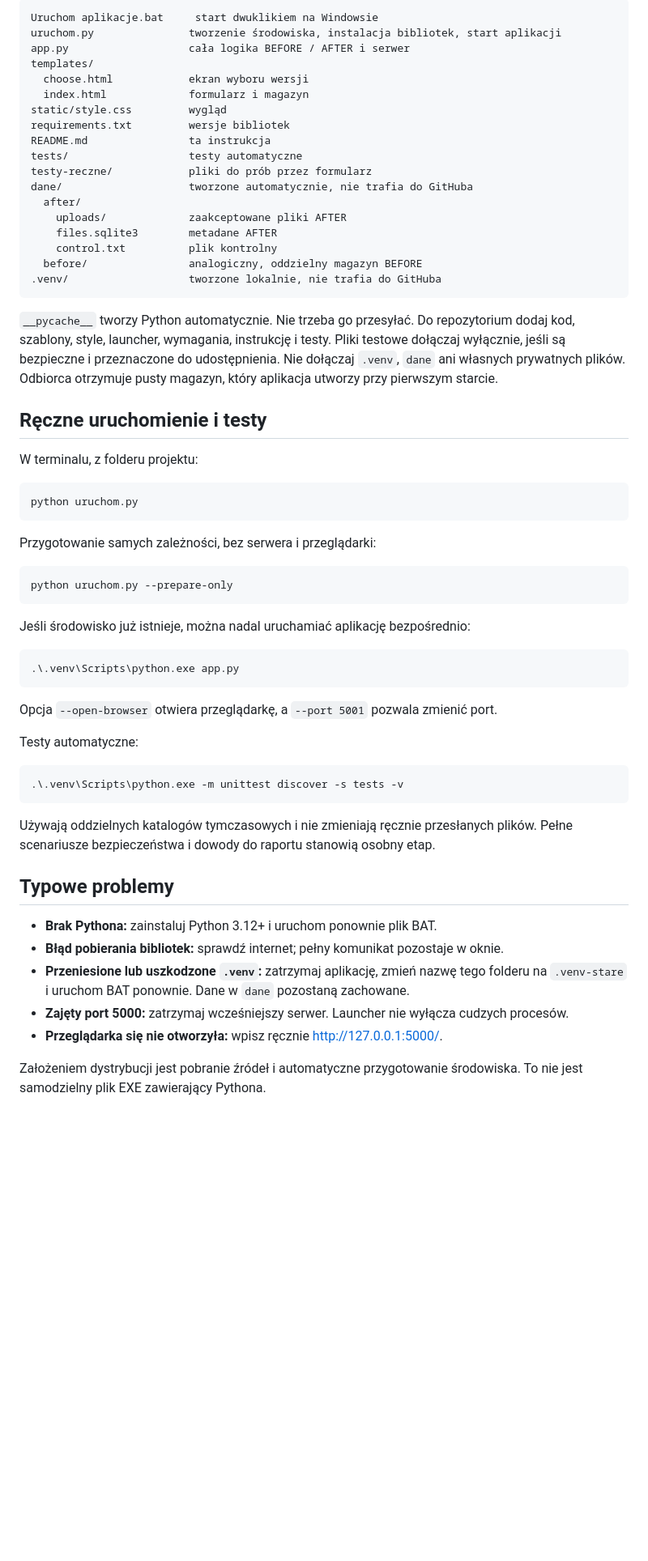
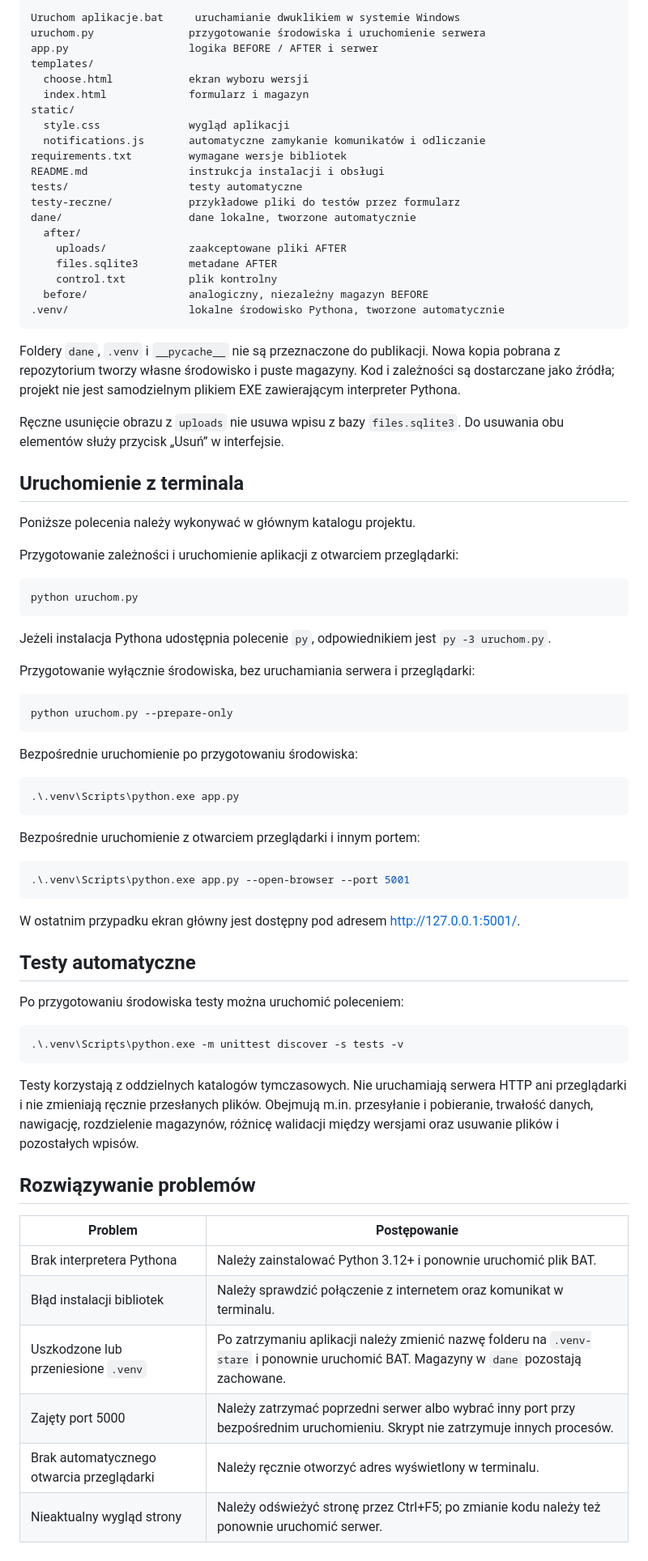
Before and after one commit to AleksyEk/Secure-Upload, a Markdown page: README.md, the part around one of its changes. Shown at 81% size. Rendered like a GitHub page; blank space fills up the shorter version.

````diff
--- a/README.md
+++ b/README.md
@@ -91,70 +137,89 @@ nie jest skanowaniem malware; zachowuje oryginalne bajty i metadane.
 
 ```text
-Uruchom aplikacje.bat     start dwuklikiem na Windowsie
-uruchom.py               tworzenie środowiska, instalacja bibliotek, start aplikacji
-app.py                   cała logika BEFORE / AFTER i serwer
+Uruchom aplikacje.bat     uruchamianie dwuklikiem w systemie Windows
+uruchom.py               przygotowanie środowiska i uruchomienie serwera
+app.py                   logika BEFORE / AFTER i serwer
 templates/
   choose.html            ekran wyboru wersji
   index.html             formularz i magazyn
-static/style.css         wygląd
-requirements.txt         wersje bibliotek
-README.md                ta instrukcja
+static/
+  style.css              wygląd aplikacji
+  notifications.js       automatyczne zamykanie komunikatów i odliczanie
+requirements.txt         wymagane wersje bibliotek
+README.md                instrukcja instalacji i obsługi
 tests/                   testy automatyczne
-testy-reczne/            pliki do prób przez formularz
-dane/                    tworzone automatycznie, nie trafia do GitHuba
+testy-reczne/            przykładowe pliki do testów przez formularz
+dane/                    dane lokalne, tworzone automatycznie
   after/
     uploads/             zaakceptowane pliki AFTER
     files.sqlite3        metadane AFTER
     control.txt          plik kontrolny
-  before/                analogiczny, oddzielny magazyn BEFORE
-.venv/                   tworzone lokalnie, nie trafia do GitHuba
+  before/                analogiczny, niezależny magazyn BEFORE
+.venv/                   lokalne środowisko Pythona, tworzone automatycznie
 ```
 
-`__pycache__` tworzy Python automatycznie. Nie trzeba go przesyłać.
-Do repozytorium dodaj kod, szablony, style, launcher, wymagania, instrukcję i testy.
-Pliki testowe dołączaj wyłącznie, jeśli są bezpieczne i przeznaczone do udostępnienia.
-Nie dołączaj `.venv`, `dane` ani własnych prywatnych plików.
-Odbiorca otrzymuje pusty magazyn, który aplikacja utworzy przy pierwszym starcie.
+Foldery `dane`, `.venv` i `__pycache__` nie są przeznaczone do publikacji.
+Nowa kopia pobrana z repozytorium tworzy własne środowisko i puste magazyny.
+Kod i zależności są dostarczane jako źródła; projekt nie jest samodzielnym
+plikiem EXE zawierającym interpreter Pythona.
 
-## Ręczne uruchomienie i testy
+Ręczne usunięcie obrazu z `uploads` nie usuwa wpisu z bazy `files.sqlite3`.
+Do usuwania obu elementów służy przycisk „Usuń” w interfejsie.
 
-W terminalu, z folderu projektu:
+## Uruchomienie z terminala
+
+Poniższe polecenia należy wykonywać w głównym katalogu projektu.
+
+Przygotowanie zależności i uruchomienie aplikacji z otwarciem przeglądarki:
 
 ```powershell
 python uruchom.py
 ```
 
-Przygotowanie samych zależności, bez serwera i przeglądarki:
+Jeżeli instalacja Pythona udostępnia polecenie `py`, odpowiednikiem jest
+`py -3 uruchom.py`.
+
+Przygotowanie wyłącznie środowiska, bez uruchamiania serwera i przeglądarki:
 
 ```powershell
 python uruchom.py --prepare-only
 ```
 
-Jeśli środowisko już istnieje, można nadal uruchamiać aplikację bezpośrednio:
+Bezpośrednie uruchomienie po przygotowaniu środowiska:
 
 ```powershell
 .\.venv\Scripts\python.exe app.py
 ```
 
-Opcja `--open-browser` otwiera przeglądarkę, a `--port 5001` pozwala zmienić port.
+Bezpośrednie uruchomienie z otwarciem przeglądarki i innym portem:
 
-Testy automatyczne:
+```powershell
+.\.venv\Scripts\python.exe app.py --open-browser --port 5001
+```
+
+W ostatnim przypadku ekran główny jest dostępny pod adresem
+[http://127.0.0.1:5001/](http://127.0.0.1:5001/).
+
+## Testy automatyczne
+
+Po przygotowaniu środowiska testy można uruchomić poleceniem:
 
 ```powershell
 .\.venv\Scripts\python.exe -m unittest discover -s tests -v
 ```
 
-Używają oddzielnych katalogów tymczasowych i nie zmieniają ręcznie przesłanych
-plików. Pełne scenariusze bezpieczeństwa i dowody do raportu stanowią osobny etap.
+Testy korzystają z oddzielnych katalogów tymczasowych. Nie uruchamiają serwera
+HTTP ani przeglądarki i nie zmieniają ręcznie przesłanych plików. Obejmują m.in.
+przesyłanie i pobieranie, trwałość danych, nawigację, rozdzielenie magazynów,
+różnicę walidacji między wersjami oraz usuwanie plików i pozostałych wpisów.
 
-## Typowe problemy
+## Rozwiązywanie problemów
 
-- **Brak Pythona:** zainstaluj Python 3.12+ i uruchom ponownie plik BAT.
-- **Błąd pobierania bibliotek:** sprawdź internet; pełny komunikat pozostaje w oknie.
-- **Przeniesione lub uszkodzone `.venv`:** zatrzymaj aplikację, zmień nazwę tego
-  folderu na `.venv-stare` i uruchom BAT ponownie. Dane w `dane` pozostaną zachowane.
-- **Zajęty port 5000:** zatrzymaj wcześniejszy serwer. Launcher nie wyłącza cudzych procesów.
-- **Przeglądarka się nie otworzyła:** wpisz ręcznie http://127.0.0.1:5000/.
-
-Założeniem dystrybucji jest pobranie źródeł i automatyczne przygotowanie środowiska.
-To nie jest samodzielny plik EXE zawierający Pythona.
+| Problem | Postępowanie |
+| --- | --- |
+| Brak interpretera Pythona | Należy zainstalować Python 3.12+ i ponownie uruchomić plik BAT. |
+| Błąd instalacji bibliotek | Należy sprawdzić połączenie z internetem oraz komunikat w terminalu. |
+| Uszkodzone lub przeniesione `.venv` | Po zatrzymaniu aplikacji należy zmienić nazwę folderu na `.venv-stare` i ponownie uruchomić BAT. Magazyny w `dane` pozostają zachowane. |
+| Zajęty port 5000 | Należy zatrzymać poprzedni serwer albo wybrać inny port przy bezpośrednim uruchomieniu. Skrypt nie zatrzymuje innych procesów. |
+| Brak automatycznego otwarcia przeglądarki | Należy ręcznie otworzyć adres wyświetlony w terminalu. |
+| Nieaktualny wygląd strony | Należy odświeżyć stronę przez Ctrl+F5; po zmianie kodu należy też ponownie uruchomić serwer. |
````
Also changed, not shown: other parts of README.md (+111 -65 lines).
